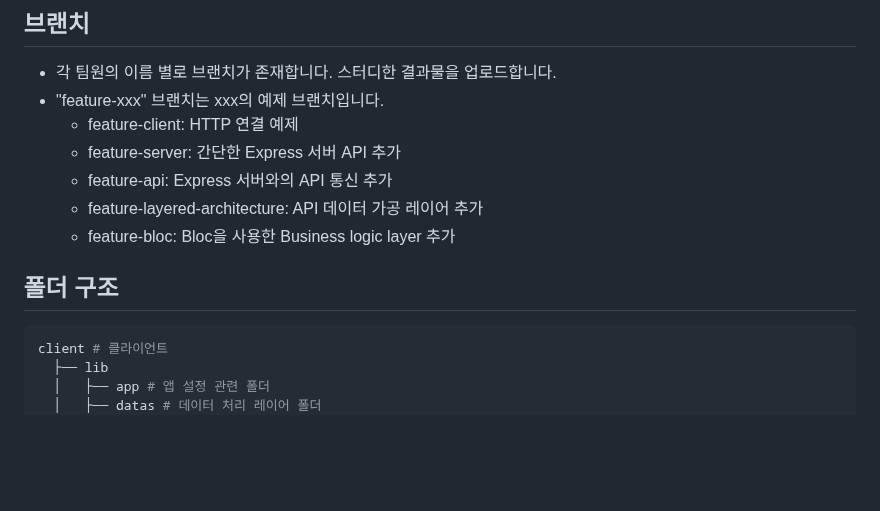
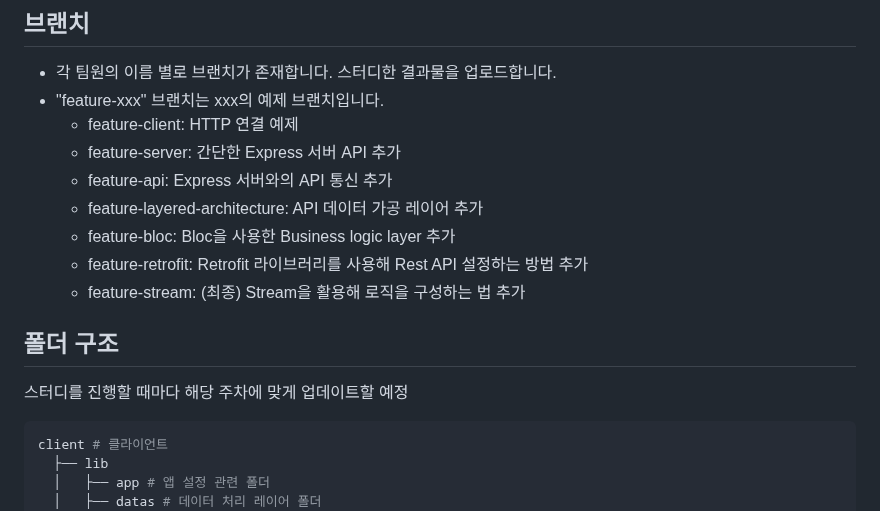
Before and after one commit to Soft-Up/2023_1_study, a Markdown page: client/README.md, the part around the change. GitHub-like rendering; blank space fills up the shorter version.

````diff
--- a/client/README.md
+++ b/client/README.md
@@ -101,8 +101,11 @@ npm run
   + feature-api: Express 서버와의 API 통신 추가
   + feature-layered-architecture: API 데이터 가공 레이어 추가
   + feature-bloc: Bloc을 사용한 Business logic layer 추가
+  + feature-retrofit: Retrofit 라이브러리를 사용해 Rest API 설정하는 방법 추가
+  + feature-stream: (최종) Stream을 활용해 로직을 구성하는 법 추가
 
 ## 폴더 구조
+스터디를 진행할 때마다 해당 주차에 맞게 업데이트할 예정
 ```shell
 client # 클라이언트
   ├── lib
````
